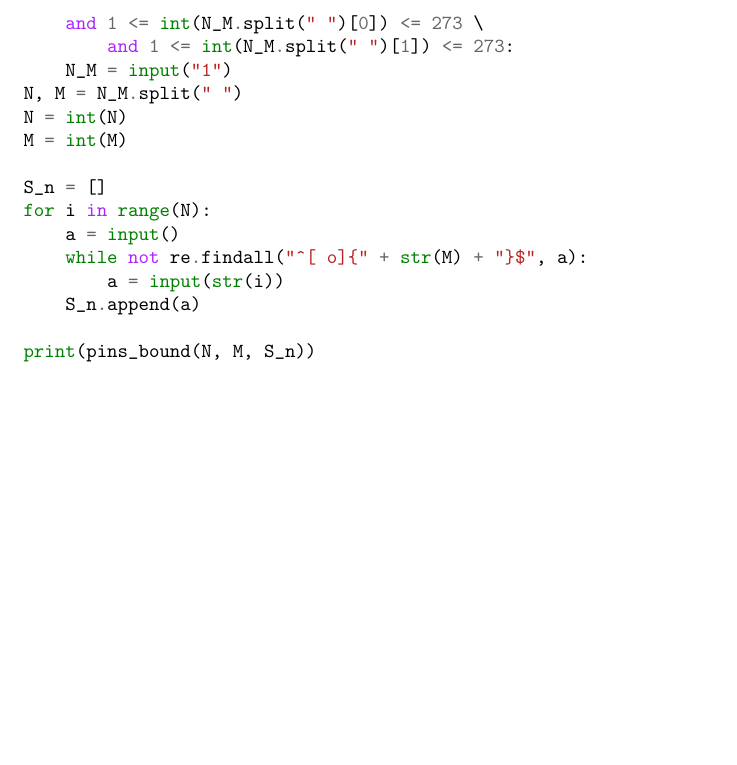
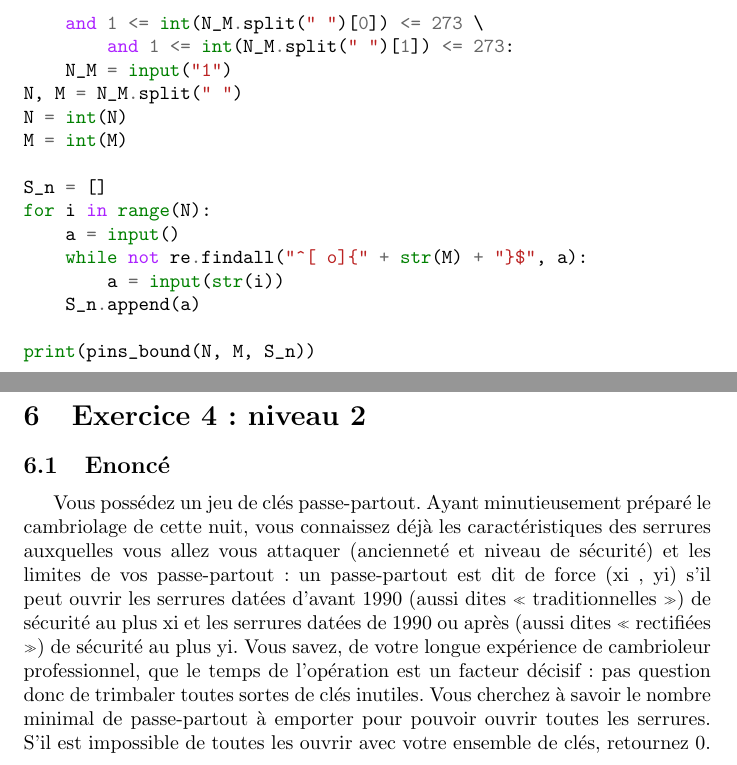
Before and after one commit to LCDG-tim/projet-5-Latex, a LaTeX document (start_latex.tex): part of page 12 of 12 before the commit and two parts of pages 12 and 13 of 13 after it, the two joined at a grey line, cut so that both start at the same text, the shorter picture padded with empty space. Compiled offline with pdfLaTeX.

Commit message:
monday over

```diff
--- a/start_latex.tex
+++ b/start_latex.tex
@@ -314,5 +314,21 @@ for i in range(N):
 print(pins_bound(N, M, S_n))
 
             \end{minted}
+        \newpage
+
+    \section{Exercice 4: niveau 2}
+        \subsection{Enoncé}
+            Vous possédez un jeu de clés passe-partout. Ayant minutieusement préparé le cambriolage de cette nuit,
+            vous connaissez déjà les caractéristiques des serrures auxquelles vous allez vous attaquer (ancienneté et niveau
+            de sécurité) et les limites de vos passe-partout : un passe-partout est dit de force (xi
+            , yi) s’il peut ouvrir les
+            serrures datées d’avant 1990 (aussi dites « traditionnelles ») de sécurité au plus xi et les serrures datées de
+            1990 ou après (aussi dites « rectifiées ») de sécurité au plus yi.
+            Vous savez, de votre longue expérience de cambrioleur professionnel, que le temps de l’opération est un
+            facteur décisif : pas question donc de trimbaler toutes sortes de clés inutiles. Vous cherchez à savoir le nombre
+            minimal de passe-partout à emporter pour pouvoir ouvrir toutes les serrures. S’il est impossible de toutes les
+            ouvrir avec votre ensemble de clés, retournez 0.
+
+        \newpage
 
 \end{document}
```
